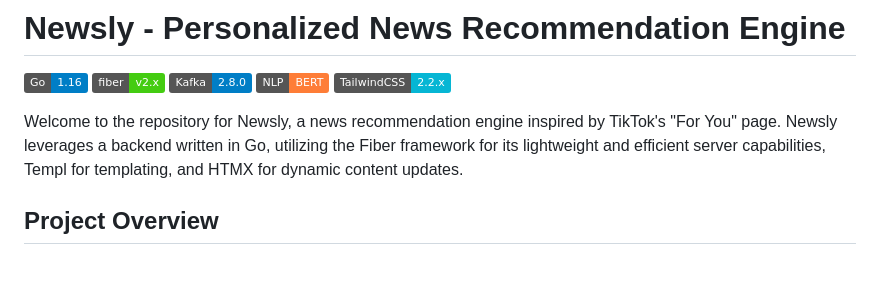
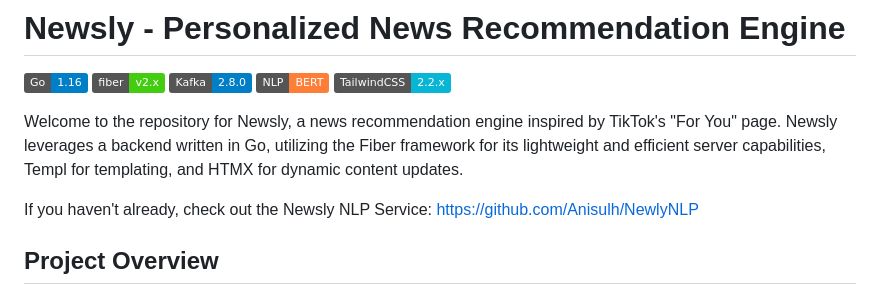
Before and after one commit to Anisulh/Newsly, a Markdown page: README.md, the part around the change. Drawn GitHub-style; badges without logos; blank space fills up the shorter version.

```diff
--- a/README.md
+++ b/README.md
@@ -7,6 +7,8 @@
 ![TailwindCSS](https://img.shields.io/badge/TailwindCSS-2.2.x-06B6D4.svg)
 
 Welcome to the repository for Newsly, a news recommendation engine inspired by TikTok's "For You" page. Newsly leverages a backend written in Go, utilizing the Fiber framework for its lightweight and efficient server capabilities, Templ for templating, and HTMX for dynamic content updates.
+
+If you haven't already, check out the Newsly NLP Service: [https://github.com/Anisulh/NewlyNLP](https://github.com/Anisulh/NewlyNLP)
 
 ## Project Overview
 
```
